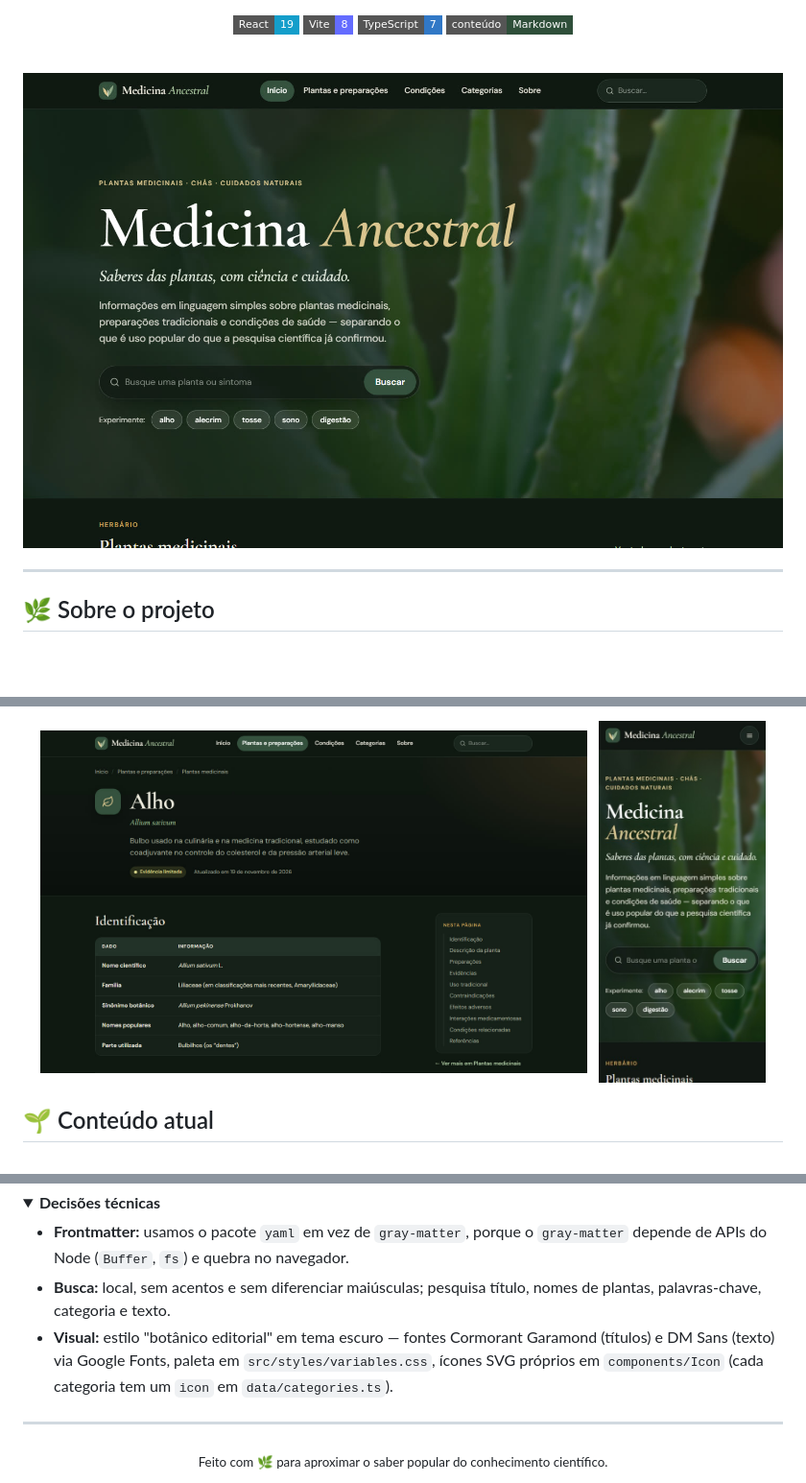
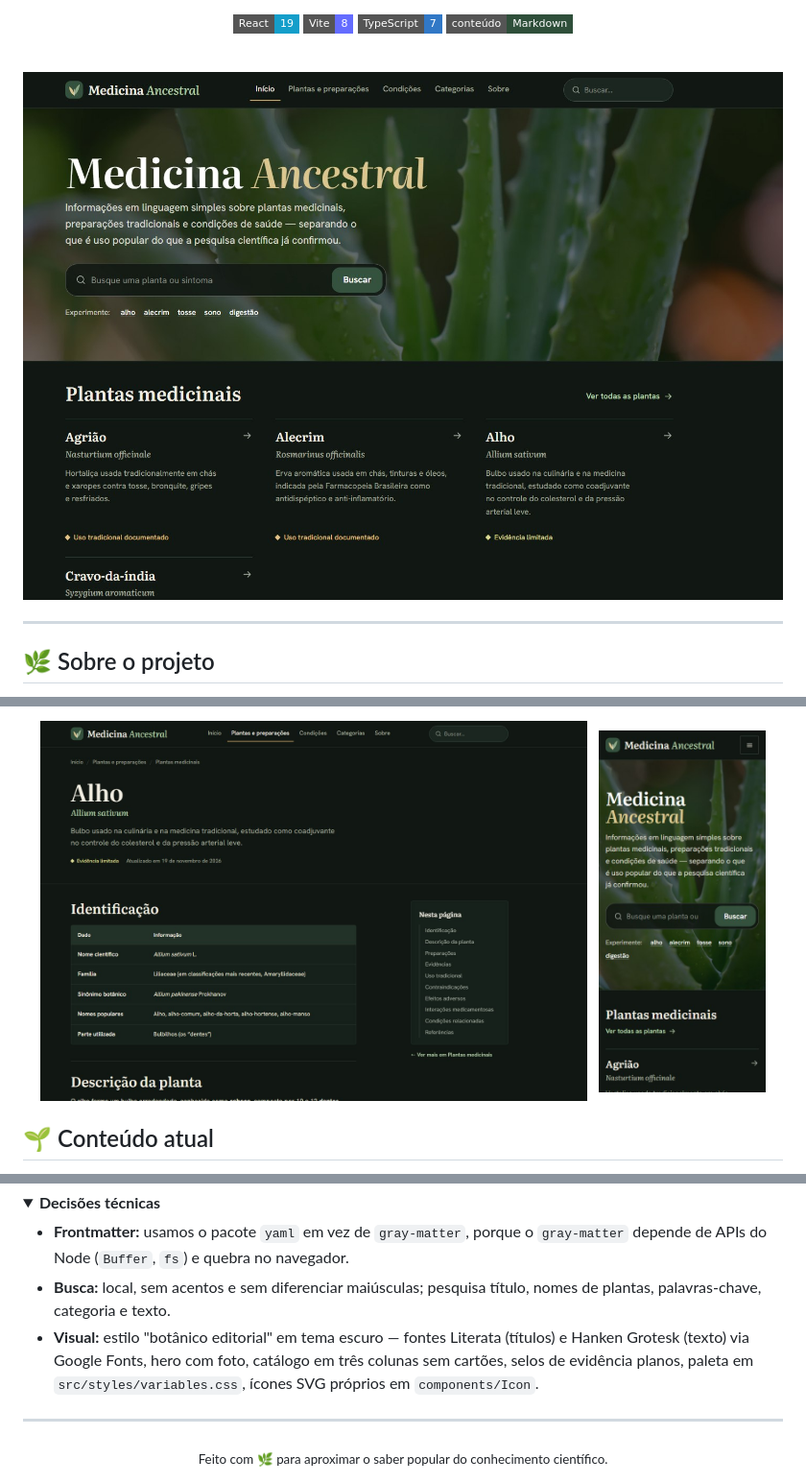
Before and after one commit to rckhz/medicina-ancestral, a Markdown page: README.md, 3 parts joined by grey strips. Shown at 96% size. GitHub-like rendering; pictures changed too: docs/home.jpg, docs/mobile.jpg, docs/preparacao.jpg; folded sections open; badges without logos; blank space fills up the shorter version.

Commit message:
Atualiza README e imagens com o novo layout
Co-Authored-By: Claude Sonnet 5.5 <noreply@anthropic.com>

```diff
--- a/README.md
+++ b/README.md
@@ -106,7 +108,7 @@ src/
 
 - **Frontmatter:** usamos o pacote `yaml` em vez de `gray-matter`, porque o `gray-matter` depende de APIs do Node (`Buffer`, `fs`) e quebra no navegador.
 - **Busca:** local, sem acentos e sem diferenciar maiúsculas; pesquisa título, nomes de plantas, palavras-chave, categoria e texto.
-- **Visual:** estilo "botânico editorial" em tema escuro — fontes Cormorant Garamond (títulos) e DM Sans (texto) via Google Fonts, paleta em `src/styles/variables.css`, ícones SVG próprios em `components/Icon` (cada categoria tem um `icon` em `data/categories.ts`).
+- **Visual:** estilo "botânico editorial" em tema escuro — fontes Literata (títulos) e Hanken Grotesk (texto) via Google Fonts, hero com foto, catálogo em três colunas sem cartões, selos de evidência planos, paleta em `src/styles/variables.css`, ícones SVG próprios em `components/Icon`.
 
 </details>
 
```
Also changed, not shown: other parts of README.md (+2 -0 lines), docs/catalogo.jpg (added).
